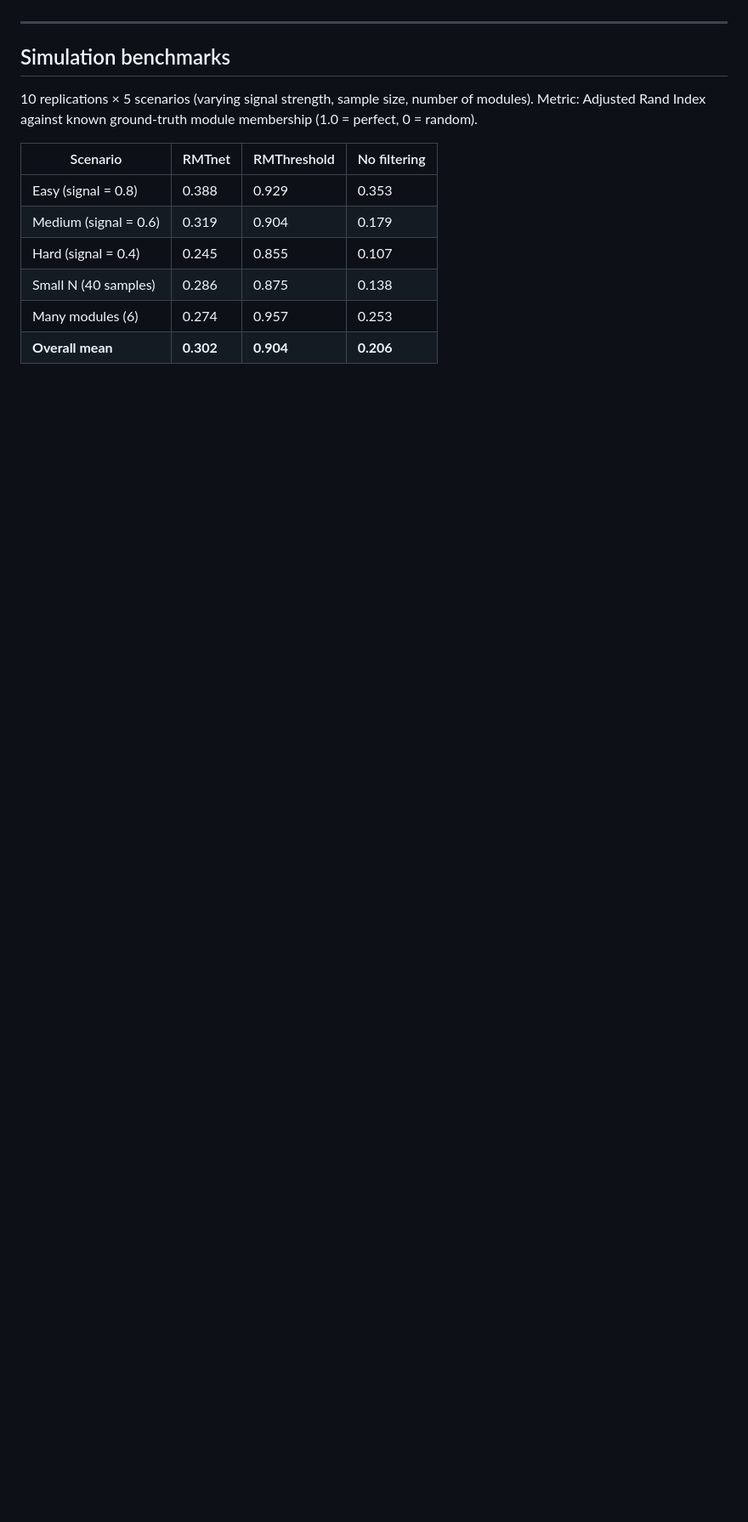
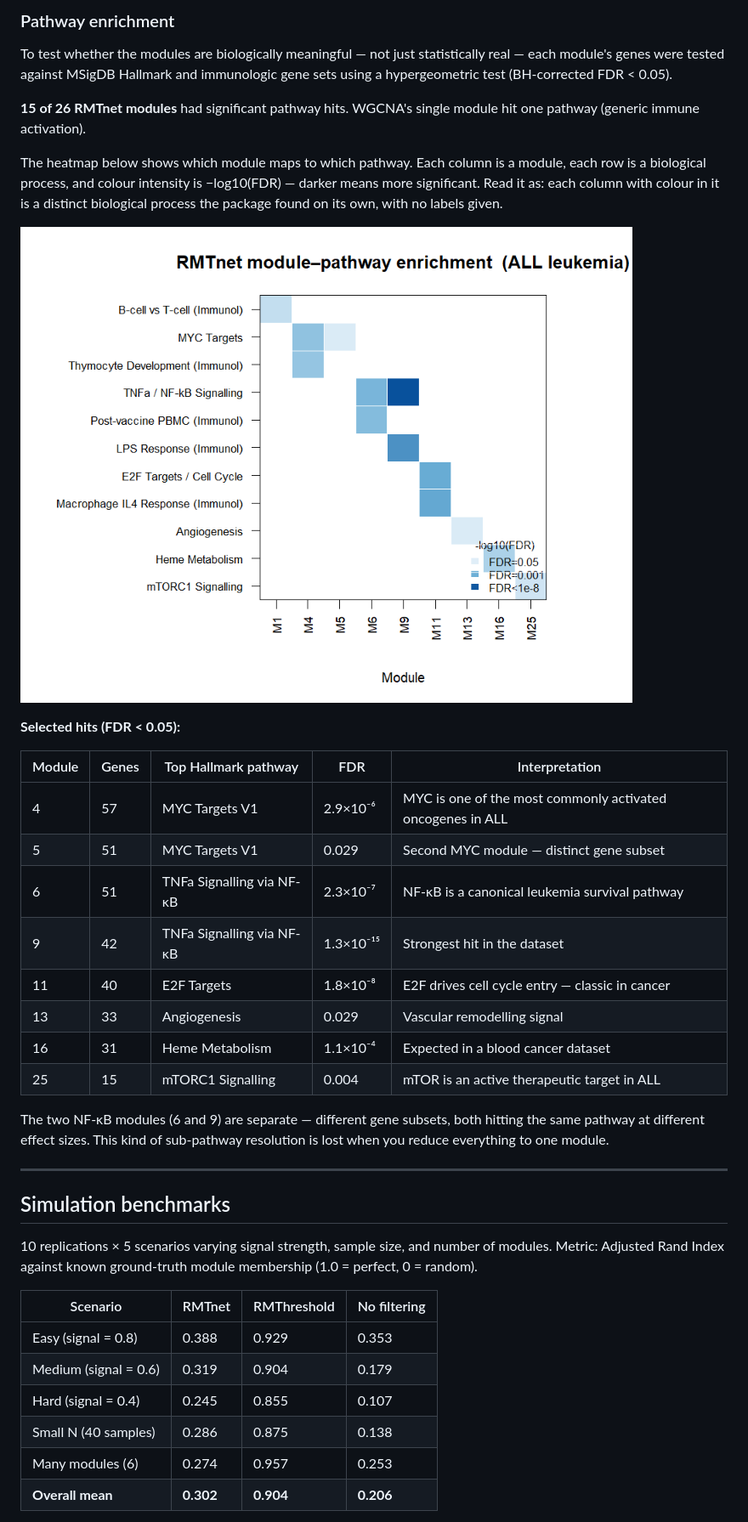
Before and after one commit to Febo2788/RMTnet, a Markdown page: README.md, the part around the change printed below. Shown: that part at 85% size. Drawn GitHub-style; pictures changed too: man/figures/enrichment_heatmap.png (added); blank space fills up the shorter version.

```diff
--- a/README.md
+++ b/README.md
@@ -133,9 +128,33 @@ WGCNA assigned 969 of 1000 genes to the grey (unassigned) module. Its R² scale-
+### Pathway enrichment
+
+To test whether the modules are biologically meaningful — not just statistically real — each module's genes were tested against MSigDB Hallmark and immunologic gene sets using a hypergeometric test (BH-corrected FDR < 0.05).
+
+**15 of 26 RMTnet modules** had significant pathway hits. WGCNA's single module hit one pathway (generic immune activation).
+
+The heatmap below shows which module maps to which pathway. Each column is a module, each row is a biological process, and colour intensity is −log10(FDR) — darker means more significant. Read it as: each column with colour in it is a distinct biological process the package found on its own, with no labels given.
+
+![Enrichment heatmap](man/figures/enrichment_heatmap.png)
+
+**Selected hits (FDR < 0.05):**
+
+| Module | Genes | Top Hallmark pathway | FDR | Interpretation |
+|---|---|---|---|---|
+| 4 | 57 | MYC Targets V1 | 2.9×10⁻⁶ | MYC is one of the most commonly activated oncogenes in ALL |
+| 5 | 51 | MYC Targets V1 | 0.029 | Second MYC module — distinct gene subset |
+| 6 | 51 | TNFa Signalling via NF-κB | 2.3×10⁻⁷ | NF-κB is a canonical leukemia survival pathway |
+| 9 | 42 | TNFa Signalling via NF-κB | 1.3×10⁻¹⁵ | Strongest hit in the dataset |
+| 11 | 40 | E2F Targets | 1.8×10⁻⁸ | E2F drives cell cycle entry — classic in cancer |
+| 13 | 33 | Angiogenesis | 0.029 | Vascular remodelling signal |
+| 16 | 31 | Heme Metabolism | 1.1×10⁻⁴ | Expected in a blood cancer dataset |
+| 25 | 15 | mTORC1 Signalling | 0.004 | mTOR is an active therapeutic target in ALL |
+
+The two NF-κB modules (6 and 9) are separate — different gene subsets, both hitting the same pathway at different effect sizes. This kind of sub-pathway resolution is lost when you reduce everything to one module.
 
 ---
 
 ## Simulation benchmarks
 
-10 replications × 5 scenarios (varying signal strength, sample size, number of modules). Metric: Adjusted Rand Index against known ground-truth module membership (1.0 = perfect, 0 = random).
+10 replications × 5 scenarios varying signal strength, sample size, and number of modules. Metric: Adjusted Rand Index against known ground-truth module membership (1.0 = perfect, 0 = random).
 
 | Scenario | RMTnet | RMThreshold | No filtering |
 |---|---|---|---|
```
Also changed, not shown: other parts of README.md (+45 -50 lines), man/figures/module_sizes.png (added), man/figures/spectrum.png.
